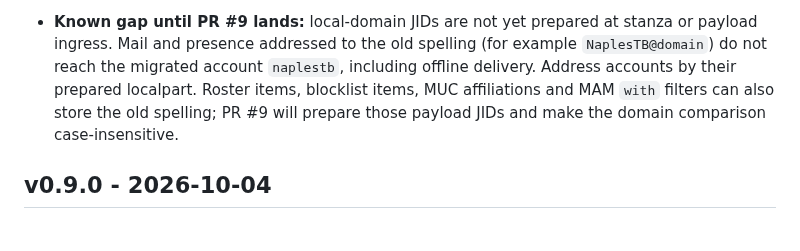
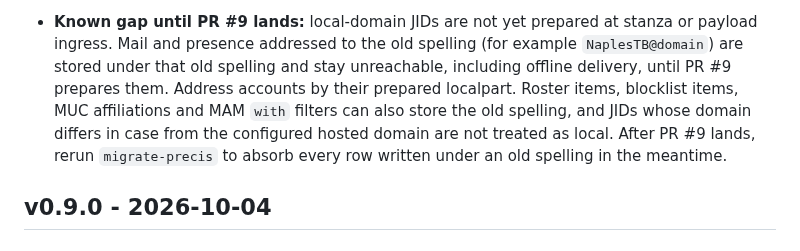
Before and after one commit to securemessage/xmppd, a Markdown page: CHANGELOG.md, the part around the change. Rendered like a GitHub page.

Commit message:
R4 F6: re-anchor the ingress plan and state the storage gap
The upgrade note now says old-spelling mail and presence are stored under
the old spelling and stay unreachable (offline included), not merely that
they fail to arrive. It also states that a domain whose case differs from
the configured hosted domain is not local, and that migrate-precis must be
rerun after PR #9 to absorb rows written in the meantime.

Continuum task T-3EDF85A9 and board key XMPPD/f6-ingress-plan are updated
to PR #9 tip 9974b06 with exact call-site anchors at server.zig:1926/1850,
s2s/main.zig:1348-1401, iq_handler.zig:846/927/935/973/985/993/2041/2085/
319/1190, muc_handler.zig:867 and room_store.zig:336. Local JID keys use
the configured hosted-domain spelling.

```diff
--- a/CHANGELOG.md
+++ b/CHANGELOG.md
@@ -60,12 +60,14 @@
 
 - **Known gap until PR #9 lands:** local-domain JIDs are not yet prepared
   at stanza or payload ingress. Mail and presence addressed to the old
-  spelling (for example `NaplesTB@domain`) do not reach the migrated
-  account `naplestb`, including offline delivery. Address accounts by
-  their prepared localpart. Roster items, blocklist items, MUC
-  affiliations and MAM `with` filters can also store the old spelling;
-  PR #9 will prepare those payload JIDs and make the domain comparison
-  case-insensitive.
+  spelling (for example `NaplesTB@domain`) are stored under that old
+  spelling and stay unreachable, including offline delivery, until PR #9
+  prepares them. Address accounts by their prepared localpart. Roster
+  items, blocklist items, MUC affiliations and MAM `with` filters can also
+  store the old spelling, and JIDs whose domain differs in case from the
+  configured hosted domain are not treated as local. After PR #9 lands,
+  rerun `migrate-precis` to absorb every row written under an old spelling
+  in the meantime.
 
 ## v0.9.0 - 2026-10-04
 
```
